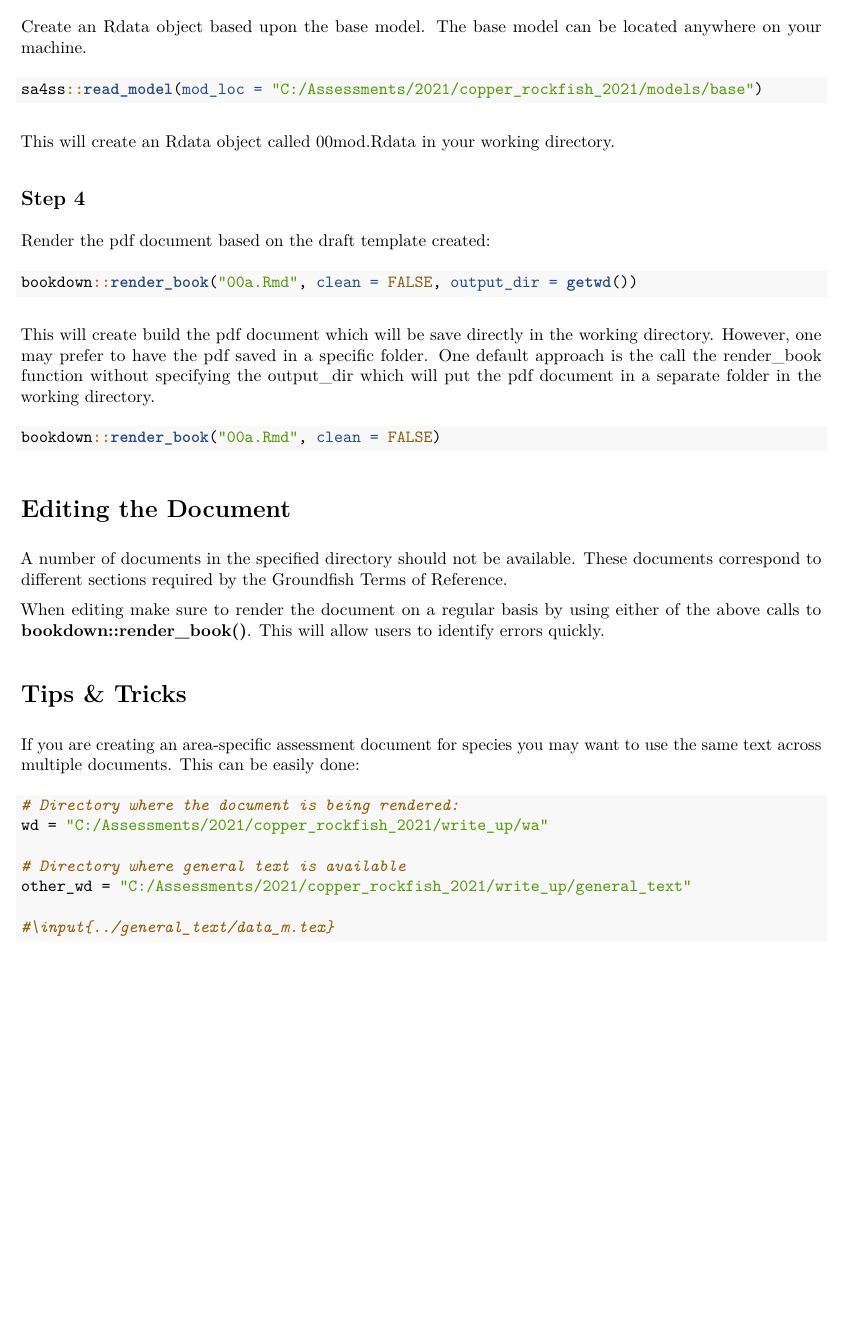
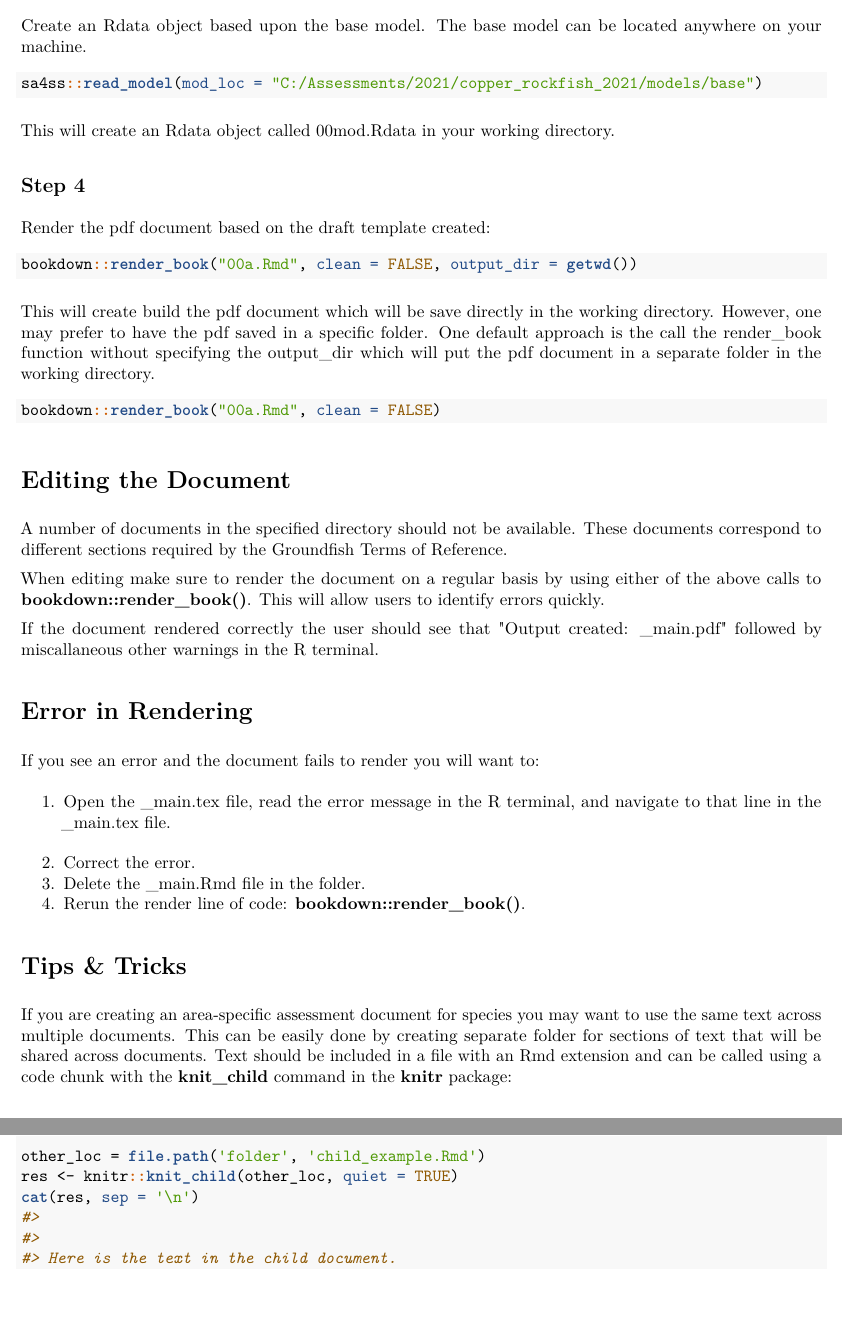
Before and after one commit to chantelwetzel-noaa/copper_rockfish_2021, an R Markdown document (write_up/sa4ss_guide/Using_sa4ss.Rmd): part of page 2 of 2 before the commit and two parts of pages 2 and 3 of 3 after it, the two joined at a grey line, cut so that both start at the same text, the shorter picture padded with empty space. The pictures show the output file write_up/sa4ss_guide/Using_sa4ss.pdf that the author committed with the source.

Commit message:
child documentation

````diff
--- a/write_up/sa4ss_guide/Using_sa4ss.Rmd
+++ b/write_up/sa4ss_guide/Using_sa4ss.Rmd
@@ -89,17 +89,26 @@ A number of documents in the specified directory should not be available.  These
 
 When editing make sure to render the document on a regular basis by using either of the above calls to **bookdown::render_book()**. This will allow users to identify errors quickly.
 
+If the document rendered correctly the user should see that "Output created: _main.pdf" followed by miscallaneous other warnings in the R terminal.
+
+# Error in Rendering
+
+If you see an error and the document fails to render you will want to:
+
+1. Open the _main.tex file, read the error message in the R terminal, and navigate to that line in the _main.tex file.
+2. Correct the error.
+3. Delete the _main.Rmd file in the folder.
+4. Rerun the render line of code: **bookdown::render_book()**.
+
 
 # Tips & Tricks
-If you are creating an area-specific assessment document for species you may want to use the same text across multiple documents.  This can be easily done:
+If you are creating an area-specific assessment document for species you may want to use the same text across multiple documents.  This can be easily done by creating separate folder for sections of text that will be shared across documents. Text should be included in a file with an Rmd extension and can be called using a code chunk with the **knit_child** command in the **knitr** package:
 
-```r
-# Directory where the document is being rendered:
-wd = "C:/Assessments/2021/copper_rockfish_2021/write_up/wa"
 
-# Directory where general text is available
-other_wd = "C:/Assessments/2021/copper_rockfish_2021/write_up/general_text"
+```{r}
 
-#\input{../general_text/data_m.tex}
+other_loc = file.path('folder', 'child_example.Rmd')
+res <- knitr::knit_child(other_loc, quiet = TRUE)
+cat(res, sep = '\n')
 
 ```
--- /dev/null
+++ b/write_up/sa4ss_guide/folder/child_example.Rmd
@@ -0,0 +1,2 @@
+
+Here is the text in the child document.
````
Also changed, not shown: write_up/sa4ss_guide/Using_sa4ss.pdf.
